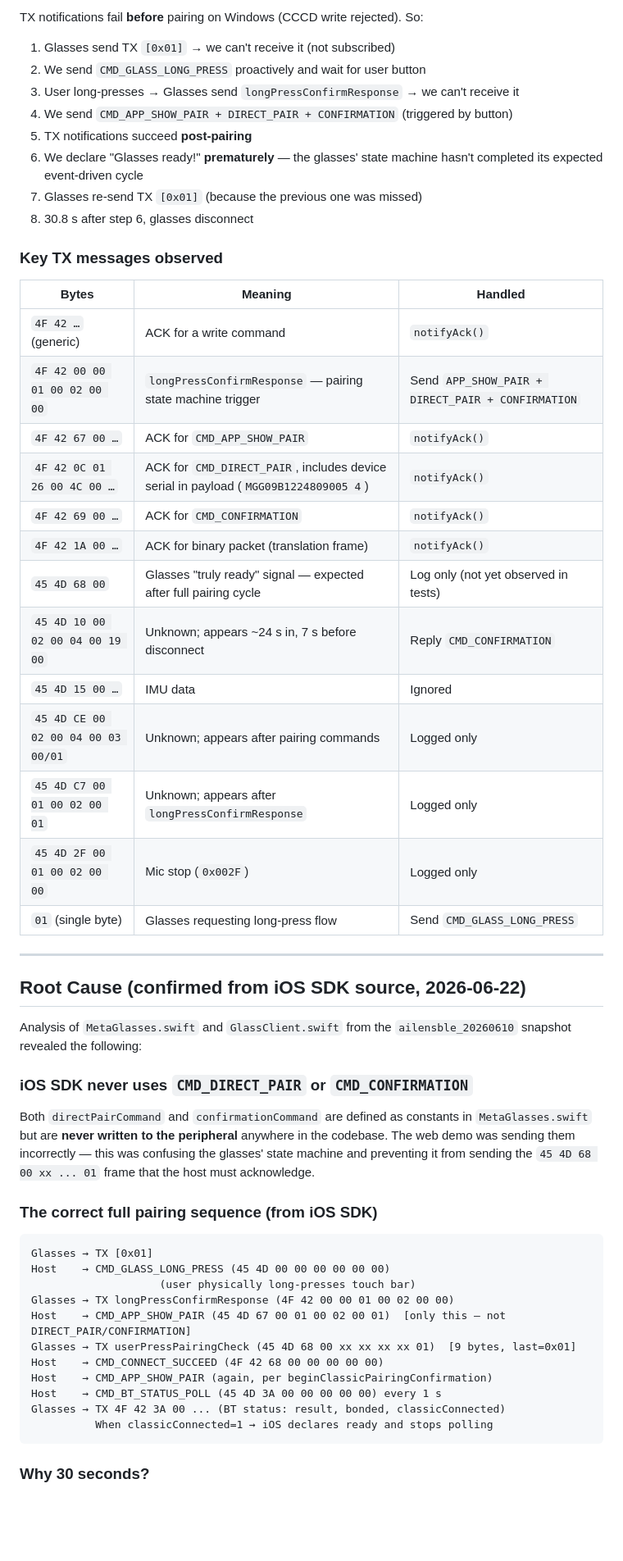
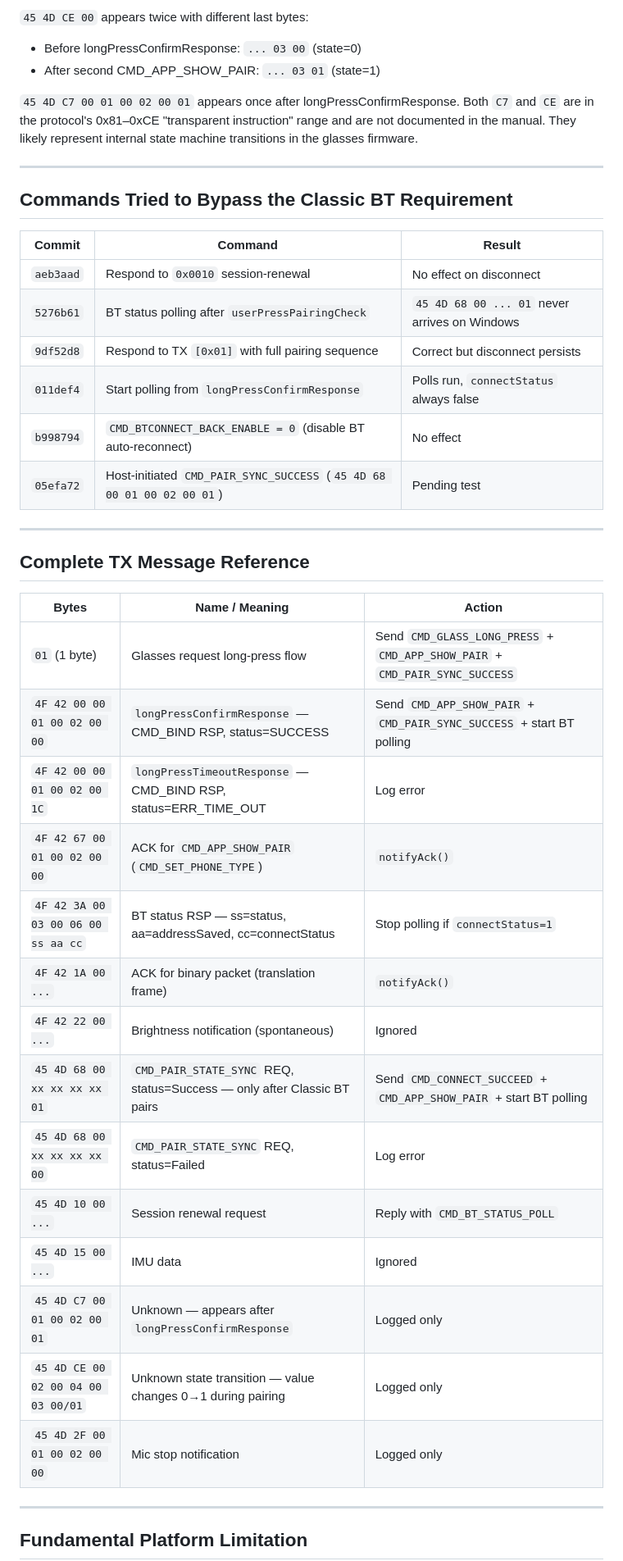
Before and after one commit to tomoki-ucd/aliens-web-demo, a Markdown page: INVESTIGATION.md, the part around one of its changes. Shown at 82% size. Rendered like a GitHub page; blank space fills up the shorter version.

````diff
--- a/INVESTIGATION.md
+++ b/INVESTIGATION.md
@@ -87,64 +170,48 @@ Host    → declares connected
 
-TX notifications fail **before** pairing on Windows (CCCD write rejected). So:
+`45 4D CE 00` appears twice with different last bytes:
+- Before longPressConfirmResponse: `... 03 00` (state=0)
+- After second CMD_APP_SHOW_PAIR: `... 03 01` (state=1)
 
-1. Glasses send TX `[0x01]` → we can't receive it (not subscribed)
-2. We send `CMD_GLASS_LONG_PRESS` proactively and wait for user button
-3. User long-presses → Glasses send `longPressConfirmResponse` → we can't receive it
-4. We send `CMD_APP_SHOW_PAIR + DIRECT_PAIR + CONFIRMATION` (triggered by button)
-5. TX notifications succeed **post-pairing**
-6. We declare "Glasses ready!" **prematurely** — the glasses' state machine
-   hasn't completed its expected event-driven cycle
-7. Glasses re-send TX `[0x01]` (because the previous one was missed)
-8. 30.8 s after step 6, glasses disconnect
-
-### Key TX messages observed
-
-| Bytes | Meaning | Handled |
-|---|---|---|
-| `4F 42 …` (generic) | ACK for a write command | `notifyAck()` |
-| `4F 42 00 00 01 00 02 00 00` | `longPressConfirmResponse` — pairing state machine trigger | Send `APP_SHOW_PAIR + DIRECT_PAIR + CONFIRMATION` |
-| `4F 42 67 00 …` | ACK for `CMD_APP_SHOW_PAIR` | `notifyAck()` |
-| `4F 42 0C 01 26 00 4C 00 …` | ACK for `CMD_DIRECT_PAIR`, includes device serial in payload (`MGG09B1224809005 4`) | `notifyAck()` |
-| `4F 42 69 00 …` | ACK for `CMD_CONFIRMATION` | `notifyAck()` |
-| `4F 42 1A 00 …` | ACK for binary packet (translation frame) | `notifyAck()` |
-| `45 4D 68 00` | Glasses "truly ready" signal — expected after full pairing cycle | Log only (not yet observed in tests) |
-| `45 4D 10 00 02 00 04 00 19 00` | Unknown; appears ~24 s in, 7 s before disconnect | Reply `CMD_CONFIRMATION` |
-| `45 4D 15 00 …` | IMU data | Ignored |
-| `45 4D CE 00 02 00 04 00 03 00/01` | Unknown; appears after pairing commands | Logged only |
-| `45 4D C7 00 01 00 02 00 01` | Unknown; appears after `longPressConfirmResponse` | Logged only |
-| `45 4D 2F 00 01 00 02 00 00` | Mic stop (`0x002F`) | Logged only |
-| `01` (single byte) | Glasses requesting long-press flow | Send `CMD_GLASS_LONG_PRESS` |
+`45 4D C7 00 01 00 02 00 01` appears once after longPressConfirmResponse. Both
+`C7` and `CE` are in the protocol's 0x81–0xCE "transparent instruction" range
+and are not documented in the manual. They likely represent internal state
+machine transitions in the glasses firmware.
 
 ---
 
-## Root Cause (confirmed from iOS SDK source, 2026-06-22)
+## Commands Tried to Bypass the Classic BT Requirement
 
-Analysis of `MetaGlasses.swift` and `GlassClient.swift` from the
-`ailensble_20260610` snapshot revealed the following:
+| Commit | Command | Result |
+|---|---|---|
+| `aeb3aad` | Respond to `0x0010` session-renewal | No effect on disconnect |
+| `5276b61` | BT status polling after `userPressPairingCheck` | `45 4D 68 00 ... 01` never arrives on Windows |
+| `9df52d8` | Respond to TX `[0x01]` with full pairing sequence | Correct but disconnect persists |
+| `011def4` | Start polling from `longPressConfirmResponse` | Polls run, `connectStatus` always false |
+| `b998794` | `CMD_BTCONNECT_BACK_ENABLE = 0` (disable BT auto-reconnect) | No effect |
+| `05efa72` | Host-initiated `CMD_PAIR_SYNC_SUCCESS` (`45 4D 68 00 01 00 02 00 01`) | Pending test |
 
-### iOS SDK never uses `CMD_DIRECT_PAIR` or `CMD_CONFIRMATION`
+---
 
-Both `directPairCommand` and `confirmationCommand` are defined as constants in
-`MetaGlasses.swift` but are **never written to the peripheral** anywhere in
-the codebase. The web demo was sending them incorrectly — this was confusing
-the glasses' state machine and preventing it from sending the
-`45 4D 68 00 xx ... 01` frame that the host must acknowledge.
+## Complete TX Message Reference
 
-### The correct full pairing sequence (from iOS SDK)
+| Bytes | Name / Meaning | Action |
+|---|---|---|
+| `01` (1 byte) | Glasses request long-press flow | Send `CMD_GLASS_LONG_PRESS` + `CMD_APP_SHOW_PAIR` + `CMD_PAIR_SYNC_SUCCESS` |
+| `4F 42 00 00 01 00 02 00 00` | `longPressConfirmResponse` — CMD_BIND RSP, status=SUCCESS | Send `CMD_APP_SHOW_PAIR` + `CMD_PAIR_SYNC_SUCCESS` + start BT polling |
+| `4F 42 00 00 01 00 02 00 1C` | `longPressTimeoutResponse` — CMD_BIND RSP, status=ERR_TIME_OUT | Log error |
+| `4F 42 67 00 01 00 02 00 00` | ACK for `CMD_APP_SHOW_PAIR` (`CMD_SET_PHONE_TYPE`) | `notifyAck()` |
+| `4F 42 3A 00 03 00 06 00 ss aa cc` | BT status RSP — ss=status, aa=addressSaved, cc=connectStatus | Stop polling if `connectStatus=1` |
+| `4F 42 1A 00 ...` | ACK for binary packet (translation frame) | `notifyAck()` |
+| `4F 42 22 00 ...` | Brightness notification (spontaneous) | Ignored |
+| `45 4D 68 00 xx xx xx xx 01` | `CMD_PAIR_STATE_SYNC` REQ, status=Success — only after Classic BT pairs | Send `CMD_CONNECT_SUCCEED` + `CMD_APP_SHOW_PAIR` + start BT polling |
+| `45 4D 68 00 xx xx xx xx 00` | `CMD_PAIR_STATE_SYNC` REQ, status=Failed | Log error |
+| `45 4D 10 00 ...` | Session renewal request | Reply with `CMD_BT_STATUS_POLL` |
+| `45 4D 15 00 ...` | IMU data | Ignored |
+| `45 4D C7 00 01 00 02 00 01` | Unknown — appears after `longPressConfirmResponse` | Logged only |
+| `45 4D CE 00 02 00 04 00 03 00/01` | Unknown state transition — value changes 0→1 during pairing | Logged only |
+| `45 4D 2F 00 01 00 02 00 00` | Mic stop notification | Logged only |
 
-```
-Glasses → TX [0x01]
-Host    → CMD_GLASS_LONG_PRESS (45 4D 00 00 00 00 00 00)
-                    (user physically long-presses touch bar)
-Glasses → TX longPressConfirmResponse (4F 42 00 00 01 00 02 00 00)
-Host    → CMD_APP_SHOW_PAIR (45 4D 67 00 01 00 02 00 01)  [only this — not DIRECT_PAIR/CONFIRMATION]
-Glasses → TX userPressPairingCheck (45 4D 68 00 xx xx xx xx 01)  [9 bytes, last=0x01]
-Host    → CMD_CONNECT_SUCCEED (4F 42 68 00 00 00 00 00)
-Host    → CMD_APP_SHOW_PAIR (again, per beginClassicPairingConfirmation)
-Host    → CMD_BT_STATUS_POLL (45 4D 3A 00 00 00 00 00) every 1 s
-Glasses → TX 4F 42 3A 00 ... (BT status: result, bonded, classicConnected)
-          When classicConnected=1 → iOS declares ready and stops polling
-```
+---
 
-### Why 30 seconds?
+## Fundamental Platform Limitation
 
````
Also changed, not shown: other parts of INVESTIGATION.md (+171 -102 lines).
